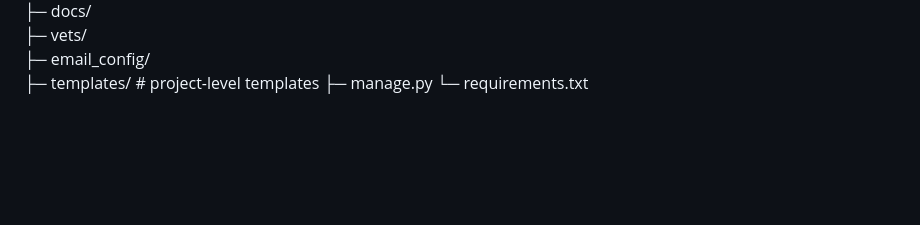
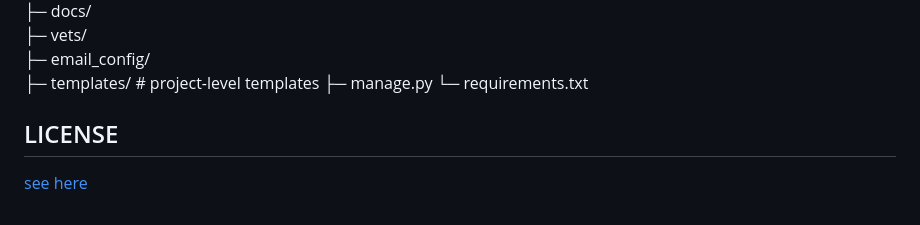
Before and after one commit to unmatched78/butcher_mgs, a Markdown page: README.md, the part around the change. Rendered like a GitHub page; blank space fills up the shorter version.

```diff
--- a/README.md
+++ b/README.md
@@ -139,3 +139,6 @@ butcher_mgmt/
 ├─ templates/           # project-level templates
 ├─ manage.py
 └─ requirements.txt
+
+## LICENSE
+<a href="LICENSE">see here</a>
```
